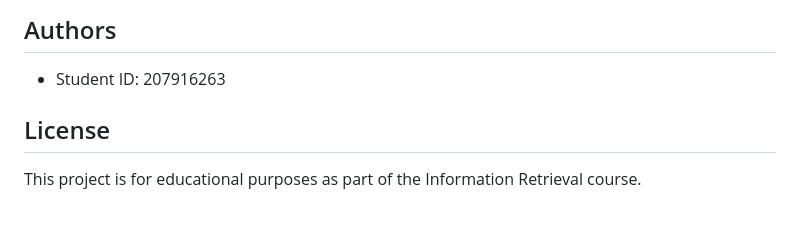
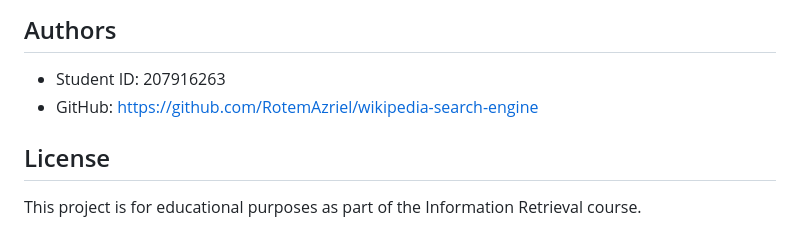
Before and after one commit to rotemazr-a11y/ir-wikipedia-search, a Markdown page: README.md, the part around the change. Drawn GitHub-style.

Commit message:
Add GitHub link to README

```diff
--- a/README.md
+++ b/README.md
@@ -180,6 +180,7 @@ Open `frontend/run_frontend_in_colab.ipynb` and follow the instructions.
 ## Authors
 
 - Student ID: 207916263
+- GitHub: https://github.com/RotemAzriel/wikipedia-search-engine
 
 ## License
 
```
